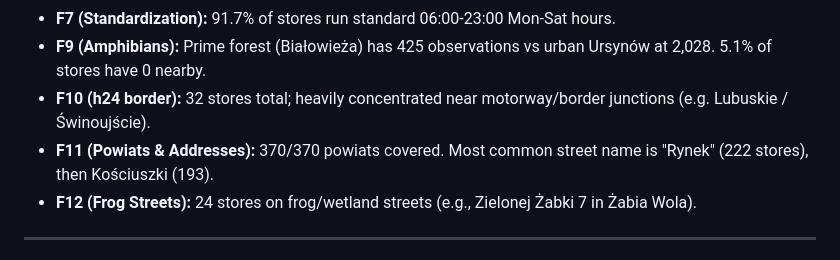
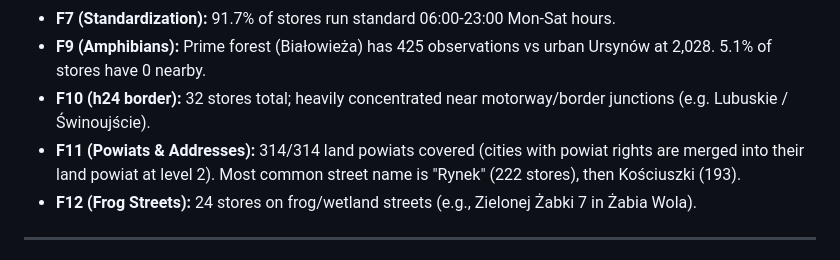
Before and after one commit to barankiewicz/zabka-stats, a Markdown page: CLAUDE.md, the part around the change. Rendered like a GitHub page.

Commit message:
Doc: F11 now reflects 314/314 land powiats
The coverage denominator moved from a stale 380 to the real 314 land powiats,
so the fun-fact note matched it.

```diff
--- a/CLAUDE.md
+++ b/CLAUDE.md
@@ -760,7 +760,7 @@ Detailed logic, caching, and exceptions for the ingestion and enrichment sources
 - **F7 (Standardization):** 91.7% of stores run standard 06:00-23:00 Mon-Sat hours.
 - **F9 (Amphibians):** Prime forest (Białowieża) has 425 observations vs urban Ursynów at 2,028. 5.1% of stores have 0 nearby.
 - **F10 (h24 border):** 32 stores total; heavily concentrated near motorway/border junctions (e.g. Lubuskie / Świnoujście).
-- **F11 (Powiats & Addresses):** 370/370 powiats covered. Most common street name is "Rynek" (222 stores), then Kościuszki (193).
+- **F11 (Powiats & Addresses):** 314/314 land powiats covered (cities with powiat rights are merged into their land powiat at level 2). Most common street name is "Rynek" (222 stores), then Kościuszki (193).
 - **F12 (Frog Streets):** 24 stores on frog/wetland streets (e.g., Zielonej Żabki 7 in Żabia Wola).
 
 ---
```
